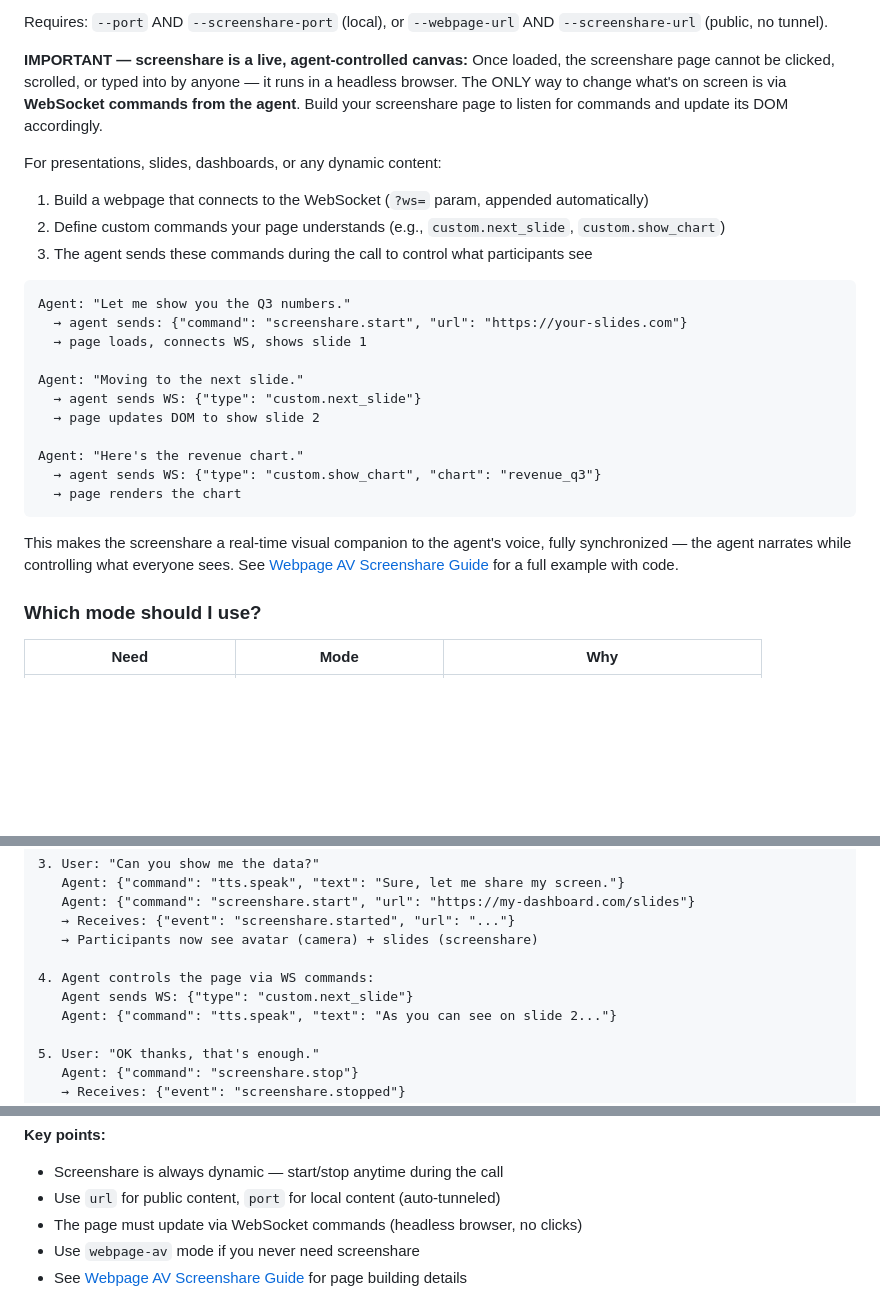
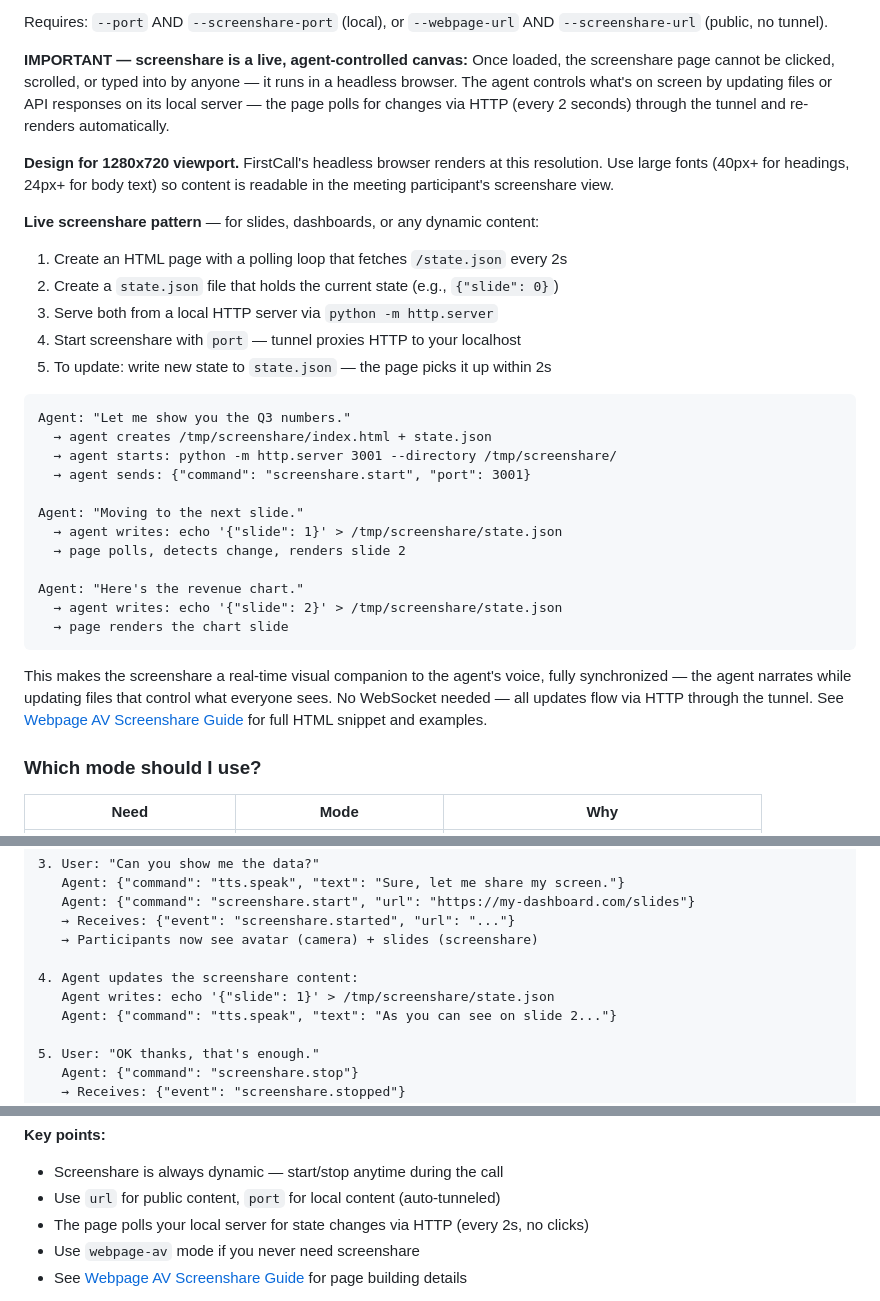
Before and after one commit to pattern-ai-labs/agentcall, a Markdown page: SKILL.md, 3 parts joined by grey strips. Rendered like a GitHub page; blank space fills up the shorter version.

````diff
--- a/SKILL.md
+++ b/SKILL.md
@@ -176,32 +176,40 @@ Requires: `--port` AND `--screenshare-port` (local), or `--webpage-url` AND
 
 **IMPORTANT — screenshare is a live, agent-controlled canvas:**
 Once loaded, the screenshare page cannot be clicked, scrolled, or typed into by
-anyone — it runs in a headless browser. The ONLY way to change what's on screen
-is via **WebSocket commands from the agent**. Build your screenshare page to
-listen for commands and update its DOM accordingly.
+anyone — it runs in a headless browser. The agent controls what's on screen by
+updating files or API responses on its local server — the page polls for changes
+via HTTP (every 2 seconds) through the tunnel and re-renders automatically.
 
-For presentations, slides, dashboards, or any dynamic content:
-1. Build a webpage that connects to the WebSocket (`?ws=` param, appended automatically)
-2. Define custom commands your page understands (e.g., `custom.next_slide`, `custom.show_chart`)
-3. The agent sends these commands during the call to control what participants see
+**Design for 1280x720 viewport.** FirstCall's headless browser renders at this
+resolution. Use large fonts (40px+ for headings, 24px+ for body text) so content
+is readable in the meeting participant's screenshare view.
+
+**Live screenshare pattern** — for slides, dashboards, or any dynamic content:
+1. Create an HTML page with a polling loop that fetches `/state.json` every 2s
+2. Create a `state.json` file that holds the current state (e.g., `{"slide": 0}`)
+3. Serve both from a local HTTP server via `python -m http.server`
+4. Start screenshare with `port` — tunnel proxies HTTP to your localhost
+5. To update: write new state to `state.json` — the page picks it up within 2s
 
 ```
 Agent: "Let me show you the Q3 numbers."
-  → agent sends: {"command": "screenshare.start", "url": "https://your-slides.com"}
-  → page loads, connects WS, shows slide 1
+  → agent creates /tmp/screenshare/index.html + state.json
+  → agent starts: python -m http.server 3001 --directory /tmp/screenshare/
+  → agent sends: {"command": "screenshare.start", "port": 3001}
 
 Agent: "Moving to the next slide."
-  → agent sends WS: {"type": "custom.next_slide"}
-  → page updates DOM to show slide 2
+  → agent writes: echo '{"slide": 1}' > /tmp/screenshare/state.json
+  → page polls, detects change, renders slide 2
 
 Agent: "Here's the revenue chart."
-  → agent sends WS: {"type": "custom.show_chart", "chart": "revenue_q3"}
-  → page renders the chart
+  → agent writes: echo '{"slide": 2}' > /tmp/screenshare/state.json
+  → page renders the chart slide
 ```
 
 This makes the screenshare a real-time visual companion to the agent's voice,
-fully synchronized — the agent narrates while controlling what everyone sees.
-See [Webpage AV Screenshare Guide](references/guides/webpage-av-screenshare.md) for a full example with code.
+fully synchronized — the agent narrates while updating files that control what
+everyone sees. No WebSocket needed — all updates flow via HTTP through the tunnel.
+See [Webpage AV Screenshare Guide](references/guides/webpage-av-screenshare.md) for full HTML snippet and examples.
 
 ### Which mode should I use?
 
@@ -863,8 +871,8 @@ The bot joins with avatar only. Screenshare activates on demand:
    → Receives: {"event": "screenshare.started", "url": "..."}
    → Participants now see avatar (camera) + slides (screenshare)
 
-4. Agent controls the page via WS commands:
-   Agent sends WS: {"type": "custom.next_slide"}
+4. Agent updates the screenshare content:
+   Agent writes: echo '{"slide": 1}' > /tmp/screenshare/state.json
    Agent: {"command": "tts.speak", "text": "As you can see on slide 2..."}
 
 5. User: "OK thanks, that's enough."
@@ -886,7 +894,7 @@ Agent: {"command": "screenshare.start", "port": 3001}
 **Key points:**
 - Screenshare is always dynamic — start/stop anytime during the call
 - Use `url` for public content, `port` for local content (auto-tunneled)
-- The page must update via WebSocket commands (headless browser, no clicks)
+- The page polls your local server for state changes via HTTP (every 2s, no clicks)
 - Use `webpage-av` mode if you never need screenshare
 - See [Webpage AV Screenshare Guide](references/guides/webpage-av-screenshare.md) for page building details
 
````
Also changed, not shown: references/guides/webpage-av-screenshare.md (+79 -59 lines), references/guides/webpage-av.md (+17 -15 lines).
